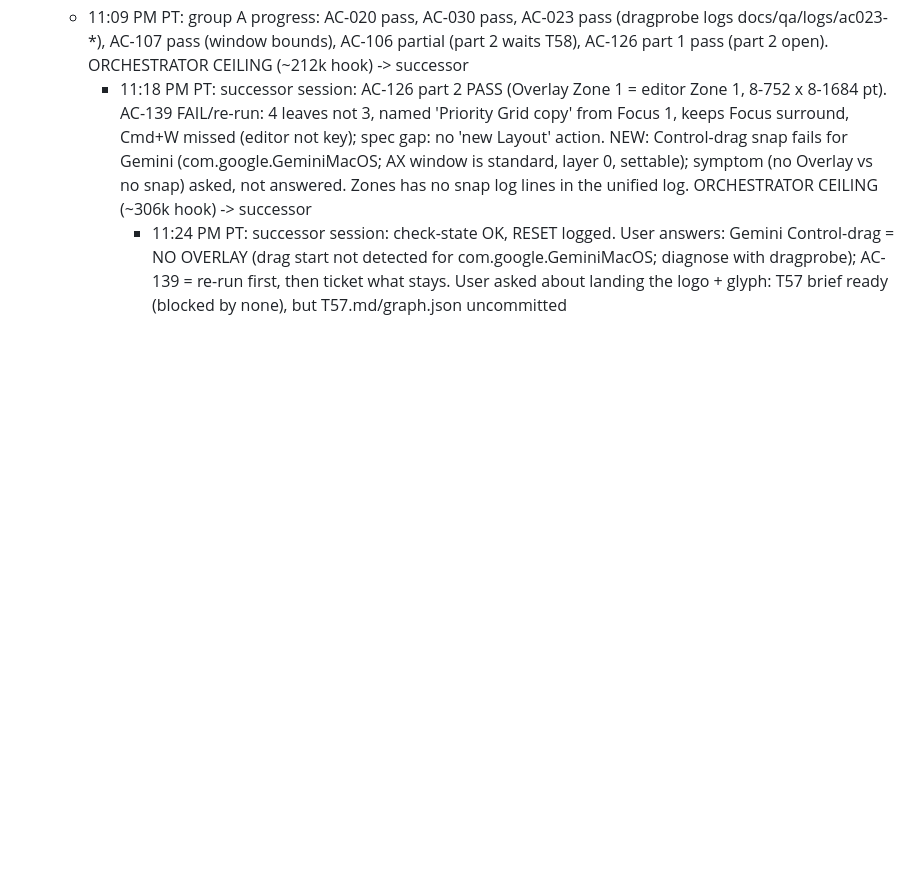
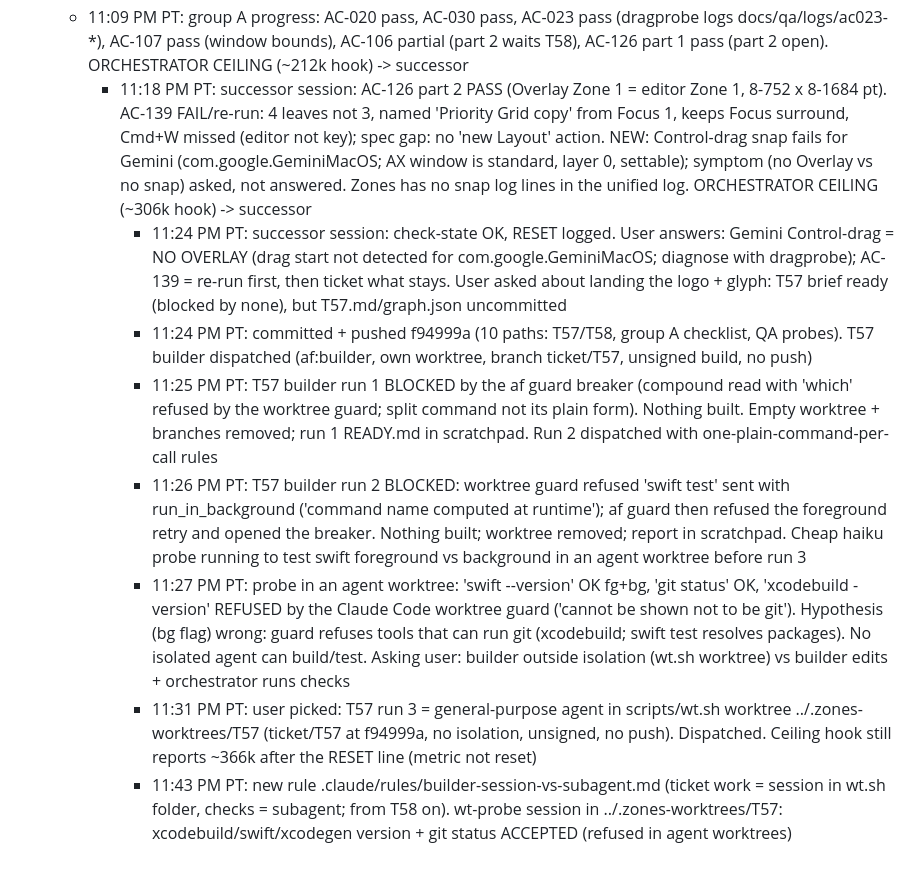
Before and after one commit to wakeupdg/zones, a Markdown page: docs/ORCHESTRATOR-LEDGER.md, the part around the change. GitHub-like rendering; blank space fills up the shorter version.

```diff
--- a/docs/ORCHESTRATOR-LEDGER.md
+++ b/docs/ORCHESTRATOR-LEDGER.md
@@ -36,3 +36,9 @@ One line per completed orchestration step. Read this plus docs/tickets/graph.jso
   - 11:09 PM PT: group A progress: AC-020 pass, AC-030 pass, AC-023 pass (dragprobe logs docs/qa/logs/ac023-*), AC-107 pass (window bounds), AC-106 partial (part 2 waits T58), AC-126 part 1 pass (part 2 open). ORCHESTRATOR CEILING (~212k hook) -> successor
     - 11:18 PM PT: successor session: AC-126 part 2 PASS (Overlay Zone 1 = editor Zone 1, 8-752 x 8-1684 pt). AC-139 FAIL/re-run: 4 leaves not 3, named 'Priority Grid copy' from Focus 1, keeps Focus surround, Cmd+W missed (editor not key); spec gap: no 'new Layout' action. NEW: Control-drag snap fails for Gemini (com.google.GeminiMacOS; AX window is standard, layer 0, settable); symptom (no Overlay vs no snap) asked, not answered. Zones has no snap log lines in the unified log. ORCHESTRATOR CEILING (~306k hook) -> successor
       - 11:24 PM PT: successor session: check-state OK, RESET logged. User answers: Gemini Control-drag = NO OVERLAY (drag start not detected for com.google.GeminiMacOS; diagnose with dragprobe); AC-139 = re-run first, then ticket what stays. User asked about landing the logo + glyph: T57 brief ready (blocked by none), but T57.md/graph.json uncommitted
+      - 11:24 PM PT: committed + pushed f94999a (10 paths: T57/T58, group A checklist, QA probes). T57 builder dispatched (af:builder, own worktree, branch ticket/T57, unsigned build, no push)
+      - 11:25 PM PT: T57 builder run 1 BLOCKED by the af guard breaker (compound read with 'which' refused by the worktree guard; split command not its plain form). Nothing built. Empty worktree + branches removed; run 1 READY.md in scratchpad. Run 2 dispatched with one-plain-command-per-call rules
+      - 11:26 PM PT: T57 builder run 2 BLOCKED: worktree guard refused 'swift test' sent with run_in_background ('command name computed at runtime'); af guard then refused the foreground retry and opened the breaker. Nothing built; worktree removed; report in scratchpad. Cheap haiku probe running to test swift foreground vs background in an agent worktree before run 3
+      - 11:27 PM PT: probe in an agent worktree: 'swift --version' OK fg+bg, 'git status' OK, 'xcodebuild -version' REFUSED by the Claude Code worktree guard ('cannot be shown not to be git'). Hypothesis (bg flag) wrong: guard refuses tools that can run git (xcodebuild; swift test resolves packages). No isolated agent can build/test. Asking user: builder outside isolation (wt.sh worktree) vs builder edits + orchestrator runs checks
+      - 11:31 PM PT: user picked: T57 run 3 = general-purpose agent in scripts/wt.sh worktree ../.zones-worktrees/T57 (ticket/T57 at f94999a, no isolation, unsigned, no push). Dispatched. Ceiling hook still reports ~366k after the RESET line (metric not reset)
+      - 11:43 PM PT: new rule .claude/rules/builder-session-vs-subagent.md (ticket work = session in wt.sh folder, checks = subagent; from T58 on). wt-probe session in ../.zones-worktrees/T57: xcodebuild/swift/xcodegen version + git status ACCEPTED (refused in agent worktrees)
```
Also changed, not shown: .claude/rules/builder-session-vs-subagent.md (added, +27 -0 lines).
